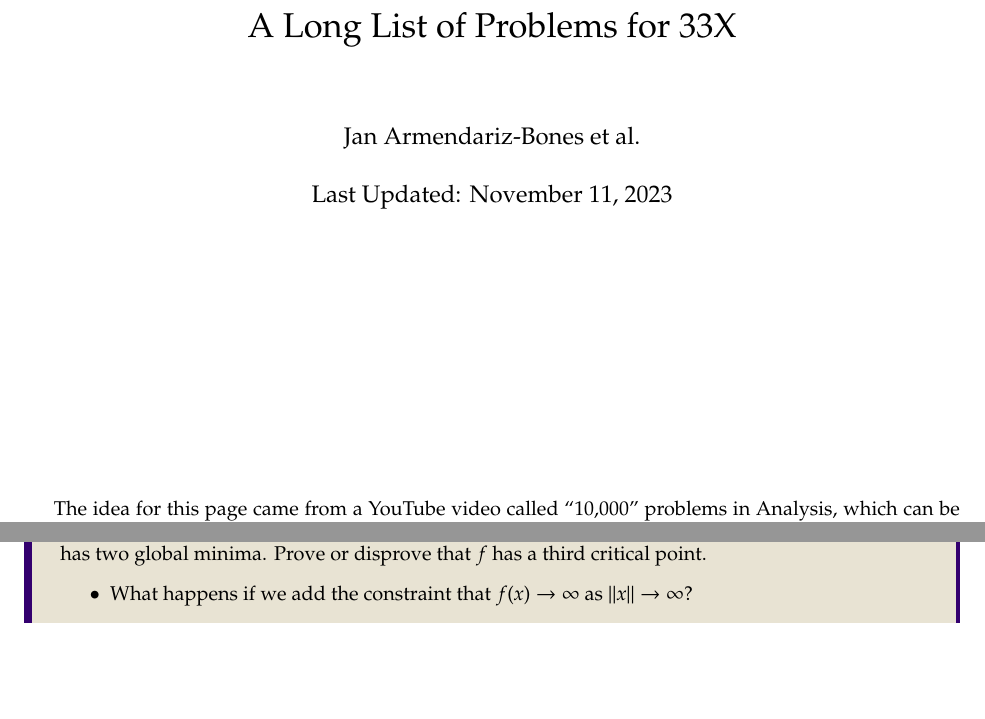
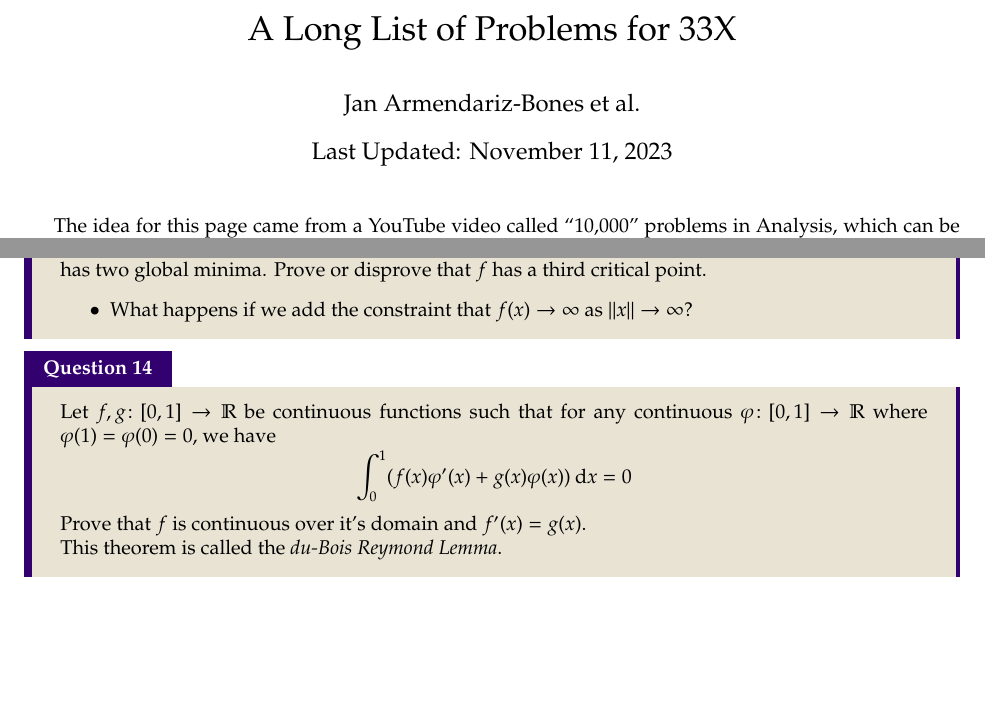
Before and after one commit to AWebBrowser/1000AdvCalcProblems, a LaTeX document (bank.tex): two parts of pages 1 and 4 of 4, joined at a grey line, cut so that both start at the same text. Compiled offline with pdfLaTeX.

Commit message:
Added problem 14

```diff
--- a/bank.tex
+++ b/bank.tex
@@ -1,4 +1,4 @@
-\documentclass[letterpaper,twoside]{book}
+\documentclass[letterpaper,twoside]{article}
 
 % Preamble {{{
 \usepackage[margin=1in]{geometry}
@@ -39,17 +39,21 @@
   attach boxed title to top left, boxed title style={sharp corners, colback=solsd}, boxrule=0pt, leftrule=4pt, rightrule=2pt,
 sharp corners, breakable, title={#1}
 }
+%}}}
+
 \pagestyle{fancy}
-\fancyhead{}
-\fancyfoot[c]{\thepage}
+\fancyfoot[c]{}
+\fancyfoot[rE,lO]{Page \textbf{\thepage} of\textbf{~\pageref*{LastPage}}}
 
+
+\pagenumbering{arabic}
 \tcbuselibrary{external}
 \tcbEXTERNALIZE
+
 
 \title{A Long List of Problems for 33X}
 \author{Jan Armendariz-Bones et al.}
 \date{Last Updated: \today}
-%}}}
 
 \begin{document}{\let\newpage\relax\maketitle}
 \maketitle
@@ -151,4 +155,12 @@ Suppose we have a function $f\colon\mathbb{R}^2\to\mathbb{R}$ such that $f$ is s
 		\item What happens if we add the constraint that $f(x)\to\infty$ as $\|x\|\to\infty$?
 \end{itemize}
 \end{que}
+
+\begin{que}
+Let $f,g\colon [0,1]\to \mathbb R$ be continuous functions such that for any continuous $\varphi\colon [0,1] \to \mathbb R$ where $\varphi(1)=\varphi(0)=0$, we have \[\int_0^1(f(x)\varphi^\prime(x) + g(x)\varphi(x))\:\mathrm dx=0\]
+
+Prove that $f$ is continuous over it's domain and $f^\prime(x) = g(x)$.
+
+This theorem is called the \emph{du-Bois Reymond Lemma}.
+\end{que}
 \end{document}
```
Also changed, not shown: bank.pdf.
